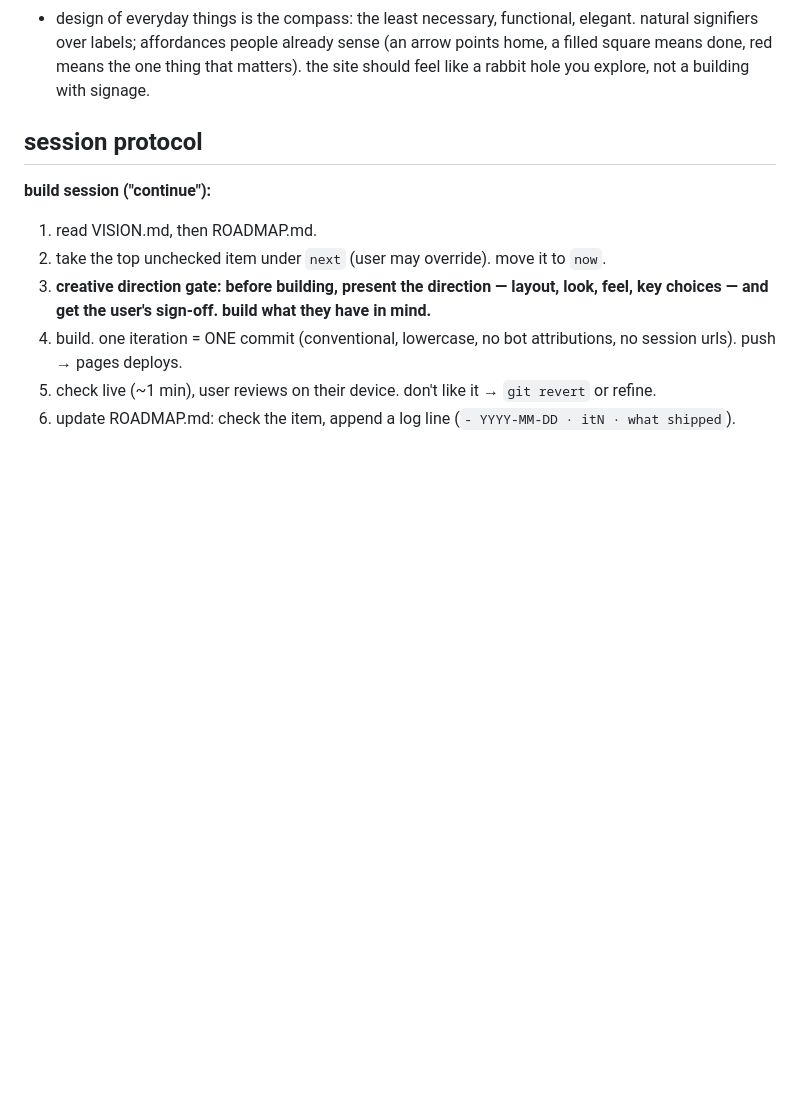
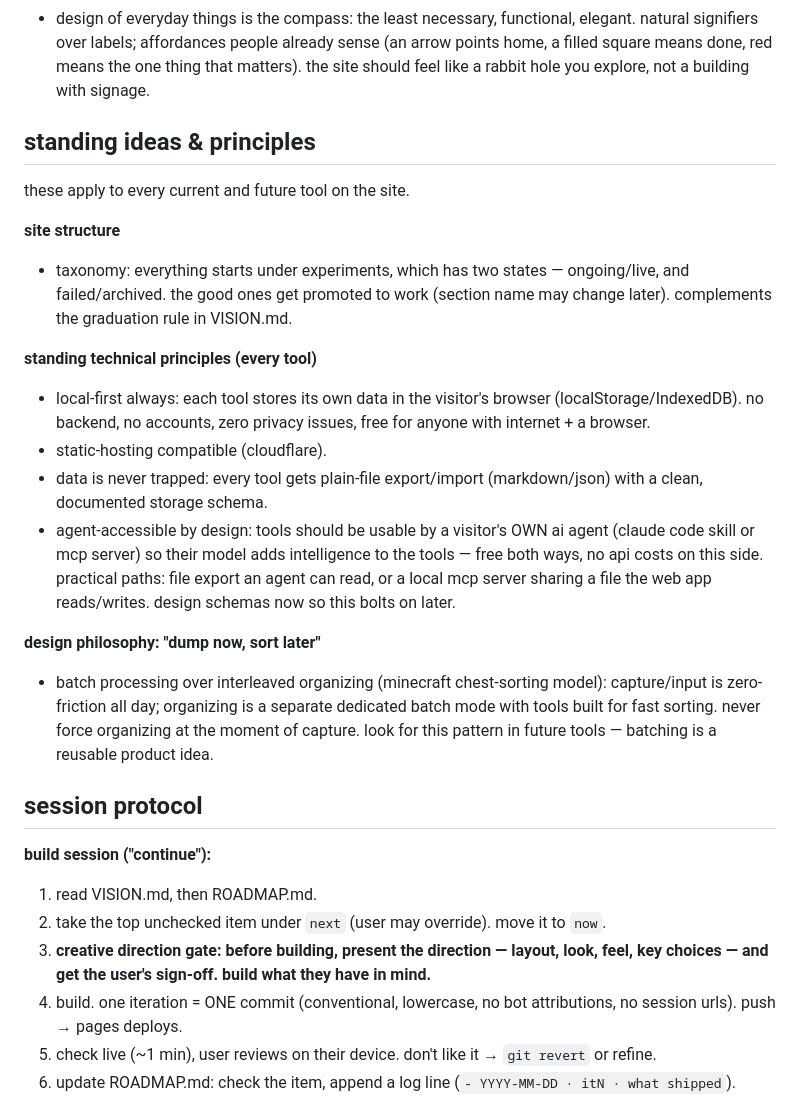
Before and after one commit to rhumzhy/rhumzhy, a Markdown page: CLAUDE.md, the part around the change. Rendered like a GitHub page; blank space fills up the shorter version.

Commit message:
docs(claude): standing ideas & principles — local-first, agent-accessible, dump-now-sort-later, experiments taxonomy

```diff
--- a/CLAUDE.md
+++ b/CLAUDE.md
@@ -21,6 +21,35 @@ live at: https://rhumzhy.pages.dev (cloudflare pages, push-to-live from main)
   natural signifiers over labels; affordances people already sense (an arrow points
   home, a filled square means done, red means the one thing that matters). the site
   should feel like a rabbit hole you explore, not a building with signage.
+
+## standing ideas & principles
+
+these apply to every current and future tool on the site.
+
+**site structure**
+- taxonomy: everything starts under experiments, which has two states —
+  ongoing/live, and failed/archived. the good ones get promoted to work
+  (section name may change later). complements the graduation rule in VISION.md.
+
+**standing technical principles (every tool)**
+- local-first always: each tool stores its own data in the visitor's browser
+  (localStorage/IndexedDB). no backend, no accounts, zero privacy issues,
+  free for anyone with internet + a browser.
+- static-hosting compatible (cloudflare).
+- data is never trapped: every tool gets plain-file export/import
+  (markdown/json) with a clean, documented storage schema.
+- agent-accessible by design: tools should be usable by a visitor's OWN ai
+  agent (claude code skill or mcp server) so their model adds intelligence to
+  the tools — free both ways, no api costs on this side. practical paths:
+  file export an agent can read, or a local mcp server sharing a file the web
+  app reads/writes. design schemas now so this bolts on later.
+
+**design philosophy: "dump now, sort later"**
+- batch processing over interleaved organizing (minecraft chest-sorting model):
+  capture/input is zero-friction all day; organizing is a separate dedicated
+  batch mode with tools built for fast sorting. never force organizing at the
+  moment of capture. look for this pattern in future tools — batching is a
+  reusable product idea.
 
 ## session protocol
 
```
